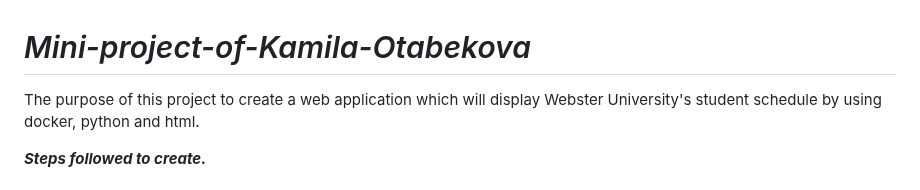
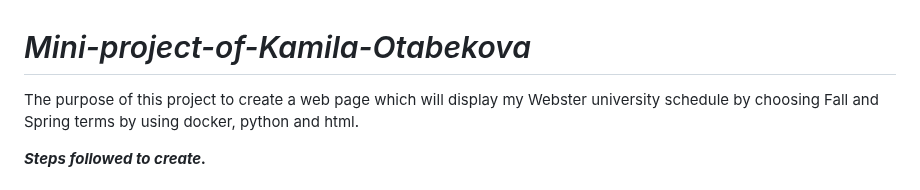
Before and after one commit to KamilaOtabekova/Mini-project-of-Kamila-Otabekova, a Markdown page: README.md, the part around the change. Drawn GitHub-style.

```diff
--- a/README.md
+++ b/README.md
@@ -1,7 +1,7 @@
 
 # *Mini-project-of-Kamila-Otabekova*
 
-The purpose of this project to create a web application which will display Webster University's student schedule by using docker, python and html.
+The purpose of this project to create a web page which will display my Webster university schedule by choosing Fall and Spring terms by using docker, python and html.
 
 ***Steps followed to create.***
 
```
